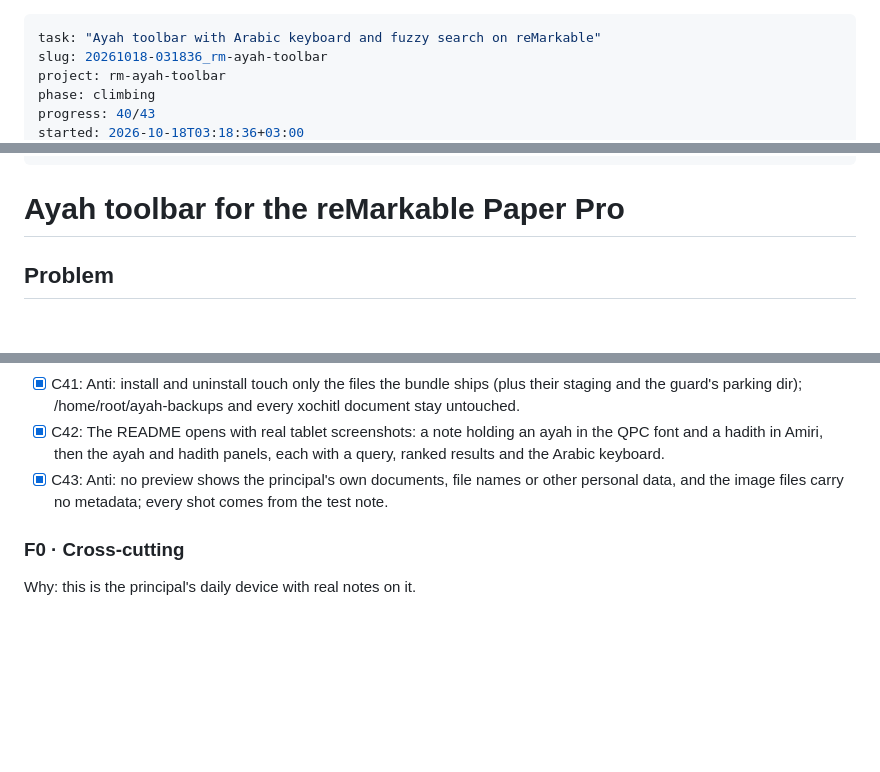
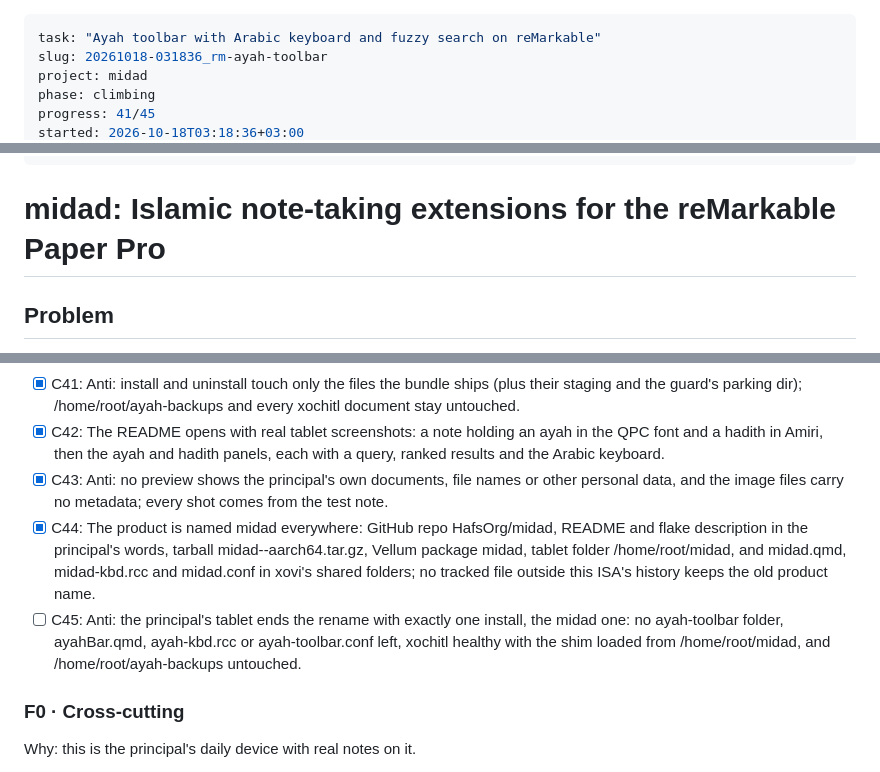
Before and after one commit to HafsOrg/midad, a Markdown page: ISA.md, 3 parts joined by grey strips. Drawn GitHub-style; blank space fills up the shorter version.

Commit message:
ISA: push to HafsOrg and the rename to midad
Co-Authored-By: Claude Opus 5.5 <noreply@anthropic.com>
Claude-Session: https://claude.ai/code/session_01EzHGbrtMpNPYW5Sa562ebo

```diff
--- a/ISA.md
+++ b/ISA.md
@@ -1,7 +1,7 @@
 ---
 task: "Ayah toolbar with Arabic keyboard and fuzzy search on reMarkable"
 slug: 20261018-031836_rm-ayah-toolbar
-project: rm-ayah-toolbar
+project: midad
 phase: climbing
-progress: 40/43
+progress: 41/45
 started: 2026-10-18T03:18:36+03:00
@@ -14,7 +14,7 @@ context_sufficient: false
 interview_invoked: false
 ---
 
-# Ayah toolbar for the reMarkable Paper Pro
+# midad: Islamic note-taking extensions for the reMarkable Paper Pro
 
 ## Problem
 
@@ -120,6 +120,8 @@ Why: anyone with a Paper Pro on xovi (the principal included, after a reset) can
 - [x] C41: Anti: install and uninstall touch only the files the bundle ships (plus their staging and the guard's parking dir); /home/root/ayah-backups and every xochitl document stay untouched.
 - [x] C42: The README opens with real tablet screenshots: a note holding an ayah in the QPC font and a hadith in Amiri, then the ayah and hadith panels, each with a query, ranked results and the Arabic keyboard.
 - [x] C43: Anti: no preview shows the principal's own documents, file names or other personal data, and the image files carry no metadata; every shot comes from the test note.
+- [x] C44: The product is named midad everywhere: GitHub repo HafsOrg/midad, README and flake description in the principal's words, tarball midad-<v>-aarch64.tar.gz, Vellum package midad, tablet folder /home/root/midad, and midad.qmd, midad-kbd.rcc and midad.conf in xovi's shared folders; no tracked file outside this ISA's history keeps the old product name.
+- [ ] C45: Anti: the principal's tablet ends the rename with exactly one install, the midad one: no ayah-toolbar folder, ayahBar.qmd, ayah-kbd.rcc or ayah-toolbar.conf left, xochitl healthy with the shim loaded from /home/root/midad, and /home/root/ayah-backups untouched.
 
 ### F0 · Cross-cutting
 Why: this is the principal's daily device with real notes on it.
```
Also changed, not shown: other parts of ISA.md (+3 -1 lines).
